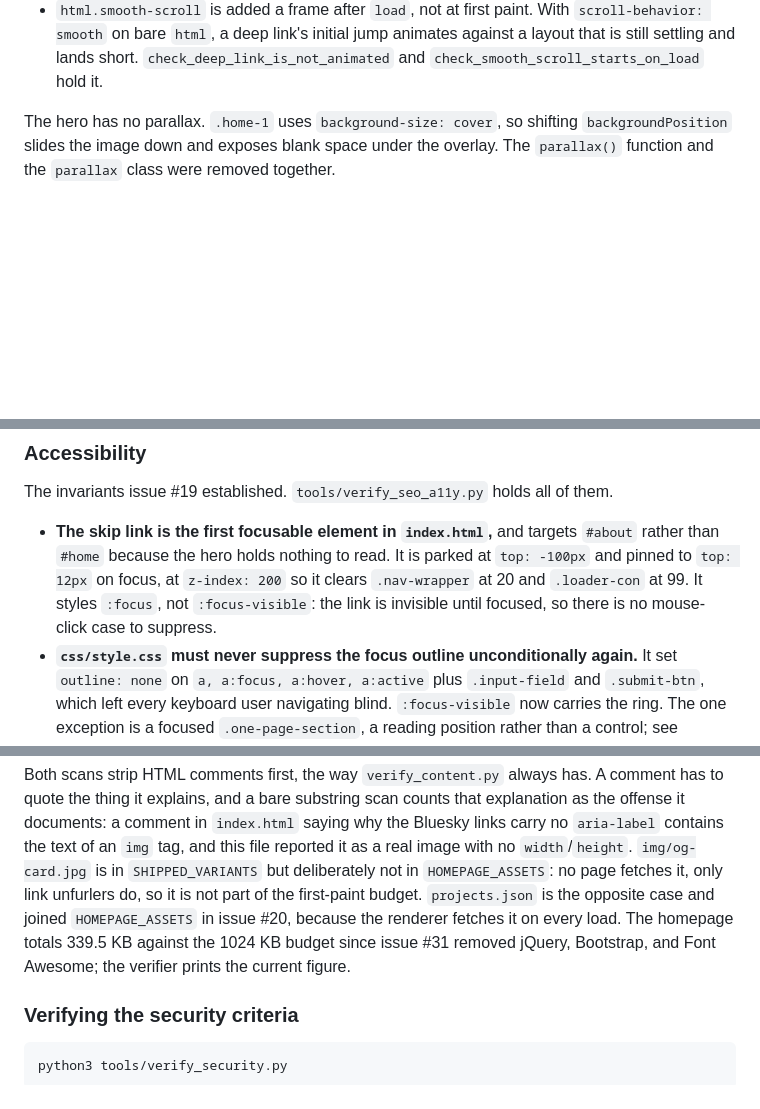
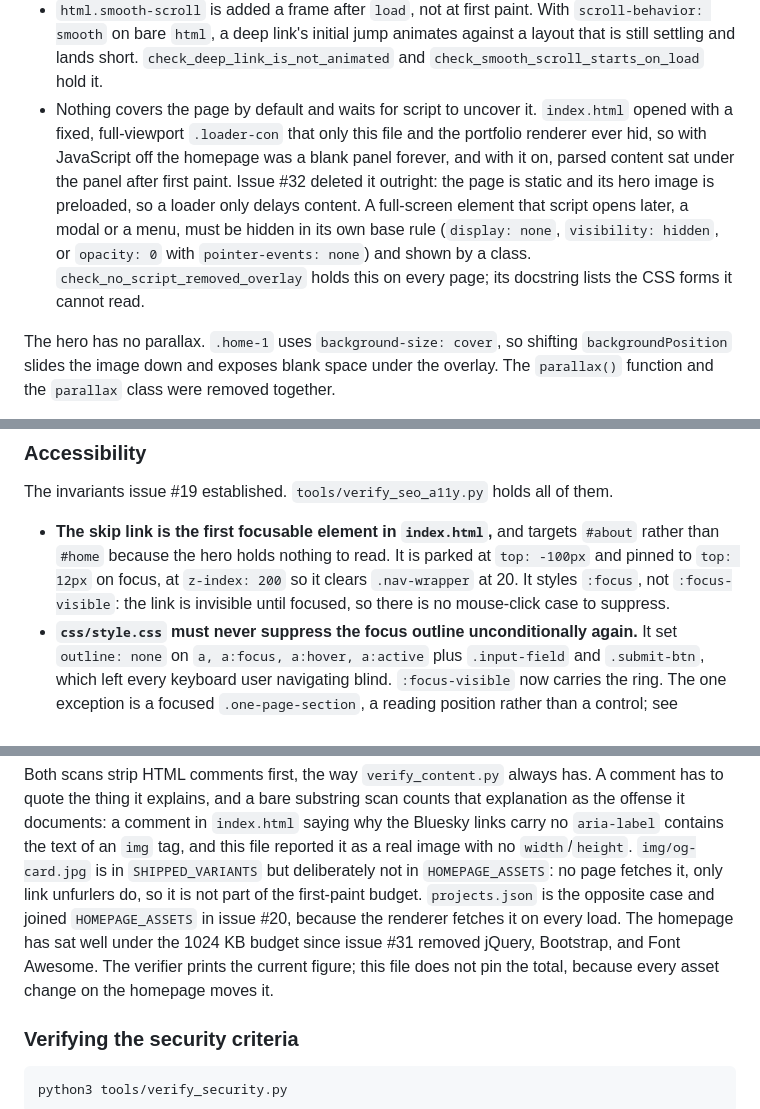
Before and after one commit to GeoBradDev/portfolio, a Markdown page: CLAUDE.md, 3 parts joined by grey strips. Drawn GitHub-style; blank space fills up the shorter version.

Commit message:
docs: record the issue 32 no-overlay rule in CLAUDE.md
Co-Authored-By: Claude Opus 5.5 <noreply@anthropic.com>
Claude-Session: https://claude.ai/code/session_01AELE7hM1gFfPKqT9ASV4ck

```diff
--- a/CLAUDE.md
+++ b/CLAUDE.md
@@ -131,6 +131,15 @@ Invariants that are easy to break by accident:
   `scroll-behavior: smooth` on bare `html`, a deep link's initial jump animates against a
   layout that is still settling and lands short. `check_deep_link_is_not_animated` and
   `check_smooth_scroll_starts_on_load` hold it.
+- Nothing covers the page by default and waits for script to uncover it. `index.html`
+  opened with a fixed, full-viewport `.loader-con` that only this file and the portfolio
+  renderer ever hid, so with JavaScript off the homepage was a blank panel forever, and with
+  it on, parsed content sat under the panel after first paint. Issue #32 deleted it outright:
+  the page is static and its hero image is preloaded, so a loader only delays content. A
+  full-screen element that script opens later, a modal or a menu, must be hidden in its own
+  base rule (`display: none`, `visibility: hidden`, or `opacity: 0` with
+  `pointer-events: none`) and shown by a class. `check_no_script_removed_overlay` holds this
+  on every page; its docstring lists the CSS forms it cannot read.
 
 The hero has no parallax. `.home-1` uses `background-size: cover`, so shifting
 `backgroundPosition` slides the image down and exposes blank space under the
@@ -305,9 +314,9 @@ The invariants issue #19 established. `tools/verify_seo_a11y.py` holds all of th
 
 - **The skip link is the first focusable element in `index.html`,** and targets `#about` rather
   than `#home` because the hero holds nothing to read. It is parked at `top: -100px` and pinned to
-  `top: 12px` on focus, at `z-index: 200` so it clears `.nav-wrapper` at 20 and `.loader-con` at
-  99. It styles `:focus`, not `:focus-visible`: the link is invisible until focused, so there is
-  no mouse-click case to suppress.
+  `top: 12px` on focus, at `z-index: 200` so it clears `.nav-wrapper` at 20. It styles `:focus`,
+  not `:focus-visible`: the link is invisible until focused, so there is no mouse-click case to
+  suppress.
 - **`css/style.css` must never suppress the focus outline unconditionally again.** It set
   `outline: none` on `a, a:focus, a:hover, a:active` plus `.input-field` and `.submit-btn`, which
   left every keyboard user navigating blind. `:focus-visible` now carries the ring. The one
@@ -487,8 +496,9 @@ the text of an `img` tag, and this file reported it as a real image with no `wid
 `img/og-card.jpg` is in `SHIPPED_VARIANTS` but deliberately not in `HOMEPAGE_ASSETS`: no page
 fetches it, only link unfurlers do, so it is not part of the first-paint budget.
 `projects.json` is the opposite case and joined `HOMEPAGE_ASSETS` in issue #20, because the
-renderer fetches it on every load. The homepage totals 339.5 KB against the 1024 KB budget since issue #31 removed jQuery,
-Bootstrap, and Font Awesome; the verifier prints the current figure.
+renderer fetches it on every load. The homepage has sat well under the 1024 KB budget since
+issue #31 removed jQuery, Bootstrap, and Font Awesome. The verifier prints the current figure;
+this file does not pin the total, because every asset change on the homepage moves it.
 
 ### Verifying the security criteria
 
```
Also changed, not shown: other parts of CLAUDE.md (+1 -1 lines), 1 other file.
